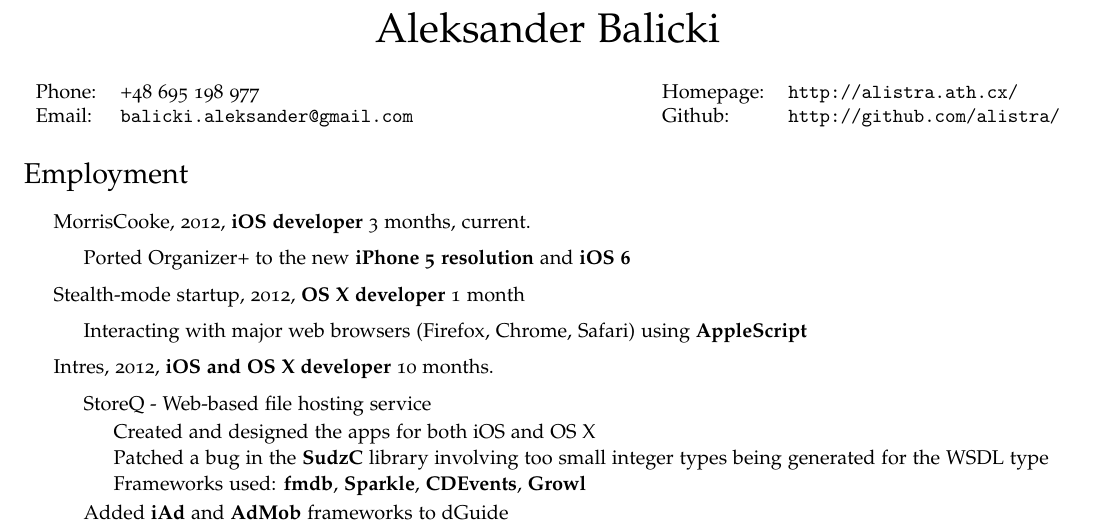
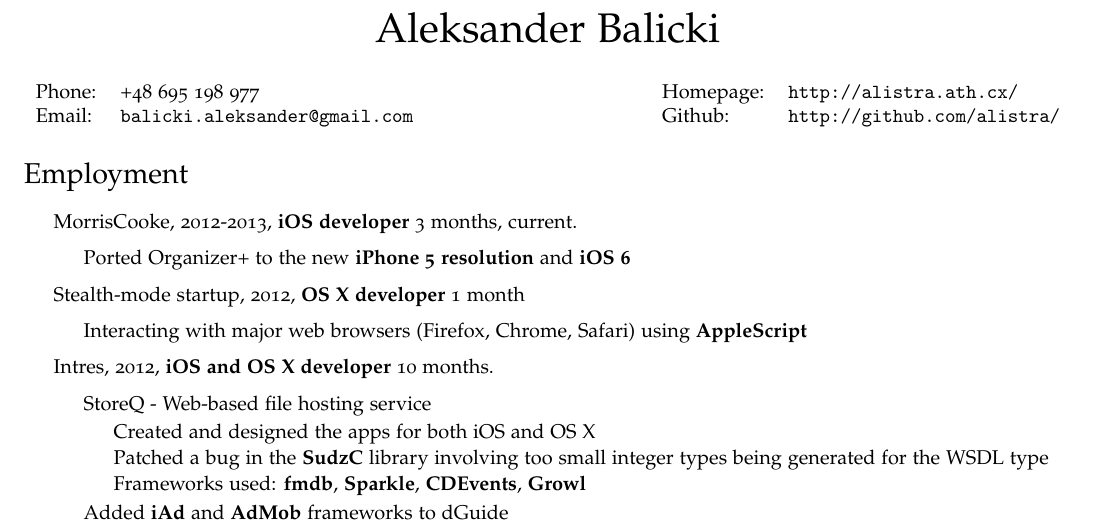
Before and after one commit to alistra/cv, a LaTeX CV (cv.tex): part of the page, cut so that both start at the same text. Compiled offline with pdfLaTeX.

Commit message:
year bump

```diff
--- a/cv.tex
+++ b/cv.tex
@@ -87,7 +87,7 @@
 \section*{Employment}
 
 \begin{itemize}
-    \item \href{http://www.morriscooke.com}{MorrisCooke}, 2012, {\bf iOS developer} 3 months, current.
+    \item \href{http://www.morriscooke.com}{MorrisCooke}, 2012-2013, {\bf iOS developer} 3 months, current.
 		\begin{itemize}
 
             \item Ported Organizer+ to the new {\bf iPhone 5 resolution} and {\bf iOS 6}
```
